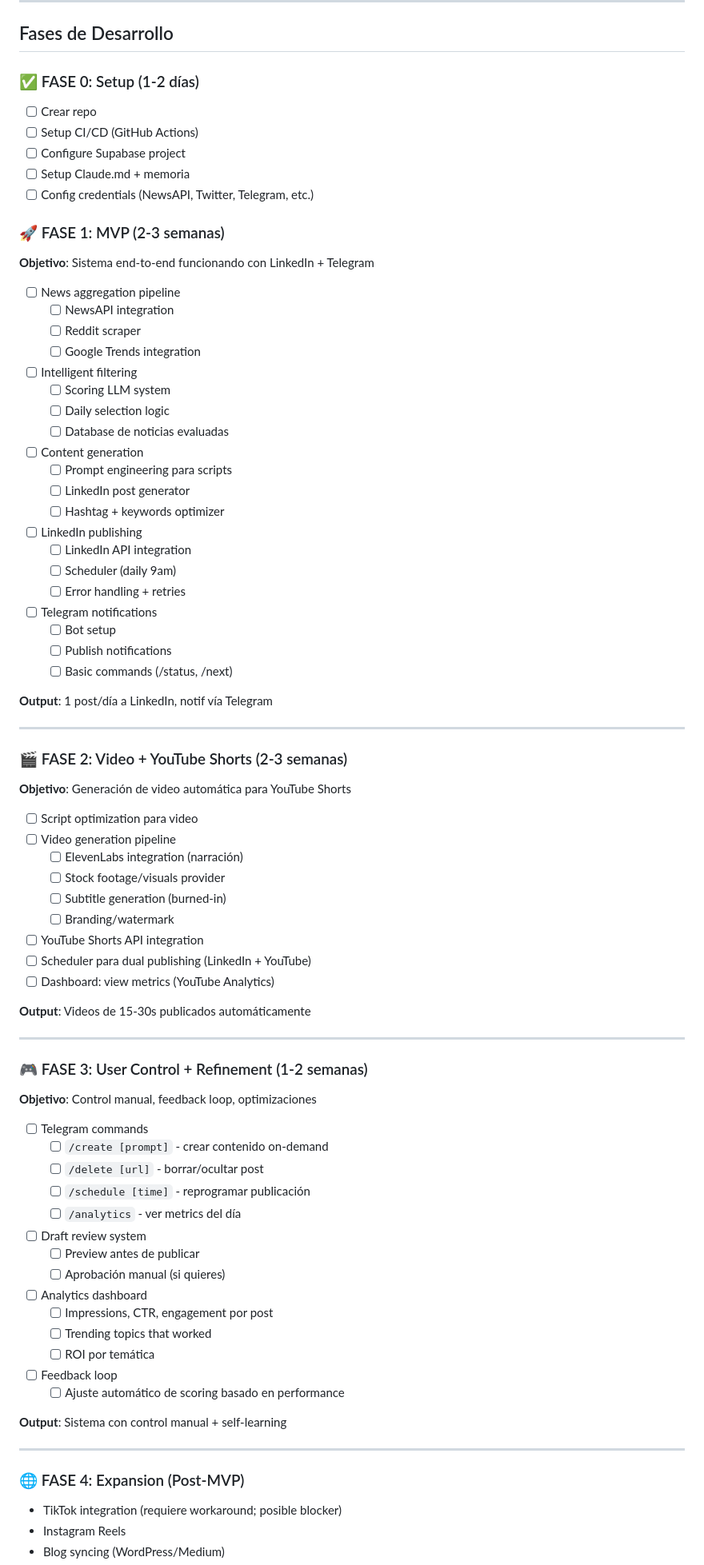
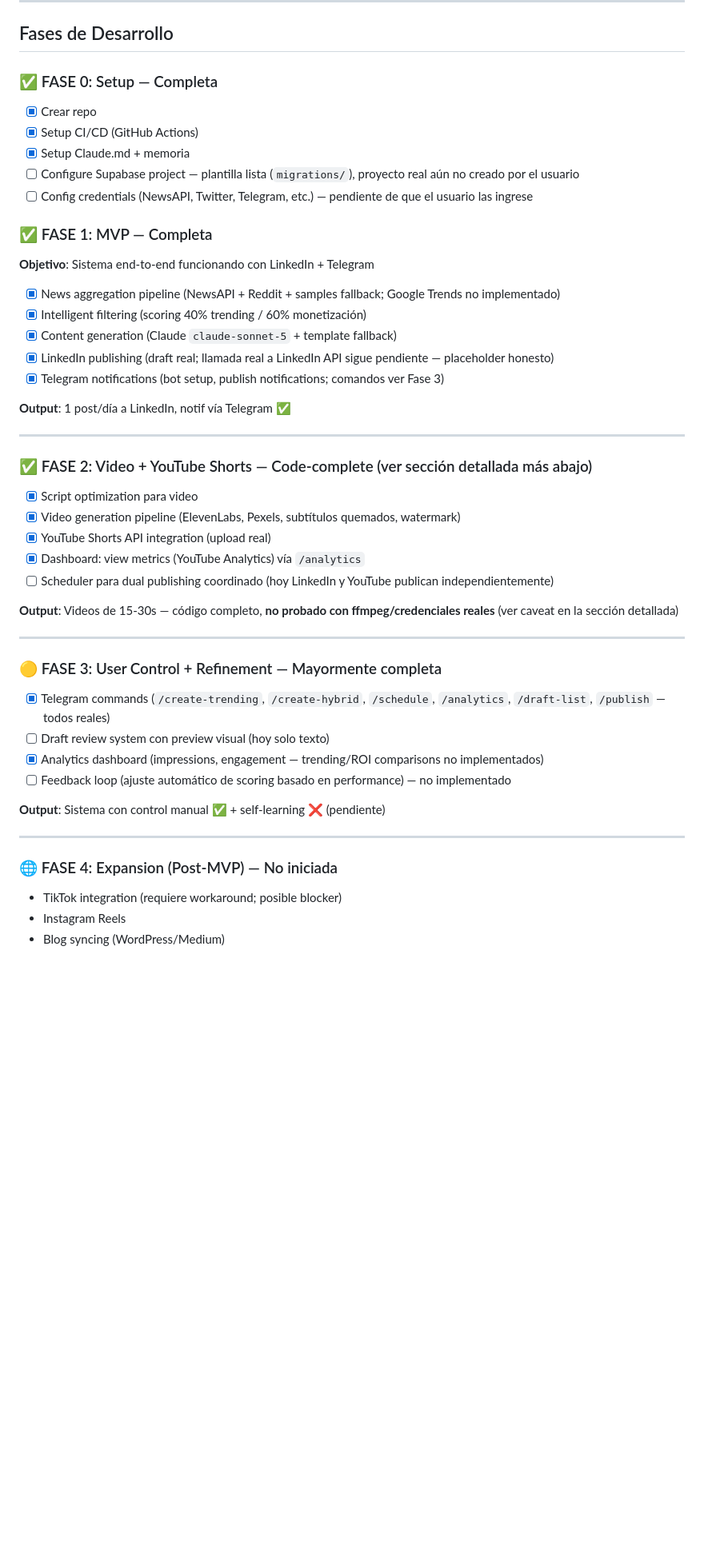
Before and after one commit to mrzuzo90/AInfluencer, a Markdown page: CLAUDE.md, the part around one of its changes. Shown at 80% size. GitHub-like rendering; blank space fills up the shorter version.

```diff
--- a/CLAUDE.md
+++ b/CLAUDE.md
@@ -157,81 +157,50 @@ MONETIZATION_SCORE = (
 
 ## Fases de Desarrollo
 
-### ✅ FASE 0: Setup (1-2 días)
-- [ ] Crear repo
-- [ ] Setup CI/CD (GitHub Actions)
-- [ ] Configure Supabase project
-- [ ] Setup Claude.md + memoria
-- [ ] Config credentials (NewsAPI, Twitter, Telegram, etc.)
+### ✅ FASE 0: Setup — Completa
+- [x] Crear repo
+- [x] Setup CI/CD (GitHub Actions)
+- [x] Setup Claude.md + memoria
+- [ ] Configure Supabase project — plantilla lista (`migrations/`), proyecto real aún no creado por el usuario
+- [ ] Config credentials (NewsAPI, Twitter, Telegram, etc.) — pendiente de que el usuario las ingrese
 
-### 🚀 FASE 1: MVP (2-3 semanas)
+### ✅ FASE 1: MVP — Completa
 **Objetivo**: Sistema end-to-end funcionando con LinkedIn + Telegram
 
-- [ ] News aggregation pipeline
-  - [ ] NewsAPI integration
-  - [ ] Reddit scraper
-  - [ ] Google Trends integration
-- [ ] Intelligent filtering
-  - [ ] Scoring LLM system
-  - [ ] Daily selection logic
-  - [ ] Database de noticias evaluadas
-- [ ] Content generation
-  - [ ] Prompt engineering para scripts
-  - [ ] LinkedIn post generator
-  - [ ] Hashtag + keywords optimizer
-- [ ] LinkedIn publishing
-  - [ ] LinkedIn API integration
-  - [ ] Scheduler (daily 9am)
-  - [ ] Error handling + retries
-- [ ] Telegram notifications
-  - [ ] Bot setup
-  - [ ] Publish notifications
-  - [ ] Basic commands (/status, /next)
+- [x] News aggregation pipeline (NewsAPI + Reddit + samples fallback; Google Trends no implementado)
+- [x] Intelligent filtering (scoring 40% trending / 60% monetización)
+- [x] Content generation (Claude `claude-sonnet-5` + template fallback)
+- [x] LinkedIn publishing (draft real; llamada real a LinkedIn API sigue pendiente — placeholder honesto)
+- [x] Telegram notifications (bot setup, publish notifications; comandos ver Fase 3)
 
-**Output**: 1 post/día a LinkedIn, notif vía Telegram
+**Output**: 1 post/día a LinkedIn, notif vía Telegram ✅
 
 ---
 
-### 🎬 FASE 2: Video + YouTube Shorts (2-3 semanas)
-**Objetivo**: Generación de video automática para YouTube Shorts
+### ✅ FASE 2: Video + YouTube Shorts — Code-complete (ver sección detallada más abajo)
 
-- [ ] Script optimization para video
-- [ ] Video generation pipeline
-  - [ ] ElevenLabs integration (narración)
-  - [ ] Stock footage/visuals provider
-  - [ ] Subtitle generation (burned-in)
-  - [ ] Branding/watermark
-- [ ] YouTube Shorts API integration
-- [ ] Scheduler para dual publishing (LinkedIn + YouTube)
-- [ ] Dashboard: view metrics (YouTube Analytics)
+- [x] Script optimization para video
+- [x] Video generation pipeline (ElevenLabs, Pexels, subtítulos quemados, watermark)
+- [x] YouTube Shorts API integration (upload real)
+- [x] Dashboard: view metrics (YouTube Analytics) vía `/analytics`
+- [ ] Scheduler para dual publishing coordinado (hoy LinkedIn y YouTube publican independientemente)
 
-**Output**: Videos de 15-30s publicados automáticamente
+**Output**: Videos de 15-30s — código completo, **no probado con ffmpeg/credenciales reales** (ver caveat en la sección detallada)
 
 ---
 
-### 🎮 FASE 3: User Control + Refinement (1-2 semanas)
-**Objetivo**: Control manual, feedback loop, optimizaciones
+### 🟡 FASE 3: User Control + Refinement — Mayormente completa
 
-- [ ] Telegram commands
-  - [ ] `/create [prompt]` - crear contenido on-demand
-  - [ ] `/delete [url]` - borrar/ocultar post
-  - [ ] `/schedule [time]` - reprogramar publicación
-  - [ ] `/analytics` - ver metrics del día
-- [ ] Draft review system
-  - [ ] Preview antes de publicar
-  - [ ] Aprobación manual (si quieres)
-- [ ] Analytics dashboard
-  - [ ] Impressions, CTR, engagement por post
-  - [ ] Trending topics that worked
-  - [ ] ROI por temática
-- [ ] Feedback loop
-  - [ ] Ajuste automático de scoring basado en performance
+- [x] Telegram commands (`/create-trending`, `/create-hybrid`, `/schedule`, `/analytics`, `/draft-list`, `/publish` — todos reales)
+- [ ] Draft review system con preview visual (hoy solo texto)
+- [x] Analytics dashboard (impressions, engagement — trending/ROI comparisons no implementados)
+- [ ] Feedback loop (ajuste automático de scoring basado en performance) — no implementado
 
-**Output**: Sistema con control manual + self-learning
+**Output**: Sistema con control manual ✅ + self-learning ❌ (pendiente)
 
 ---
 
-### 🌐 FASE 4: Expansion (Post-MVP)
+### 🌐 FASE 4: Expansion (Post-MVP) — No iniciada
 - TikTok integration (requiere workaround; posible blocker)
 - Instagram Reels
 - Blog syncing (WordPress/Medium)
```
Also changed, not shown: other parts of CLAUDE.md (+106 -75 lines).
